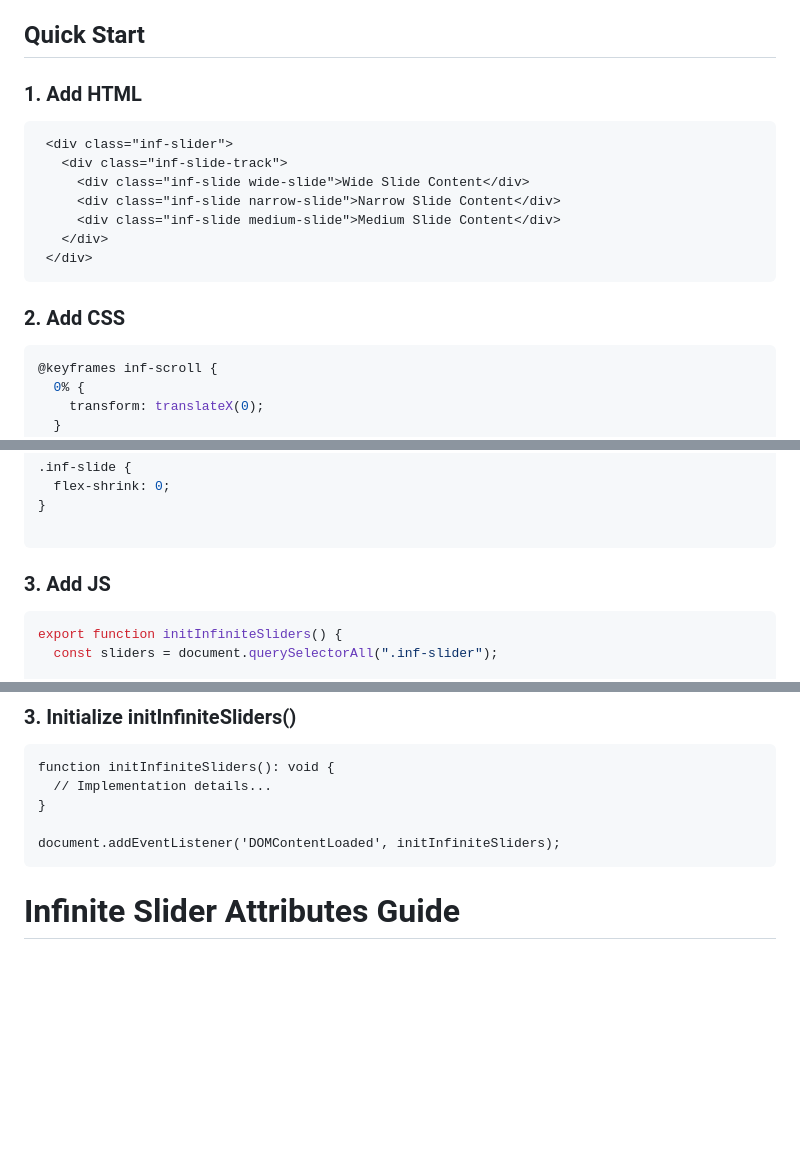
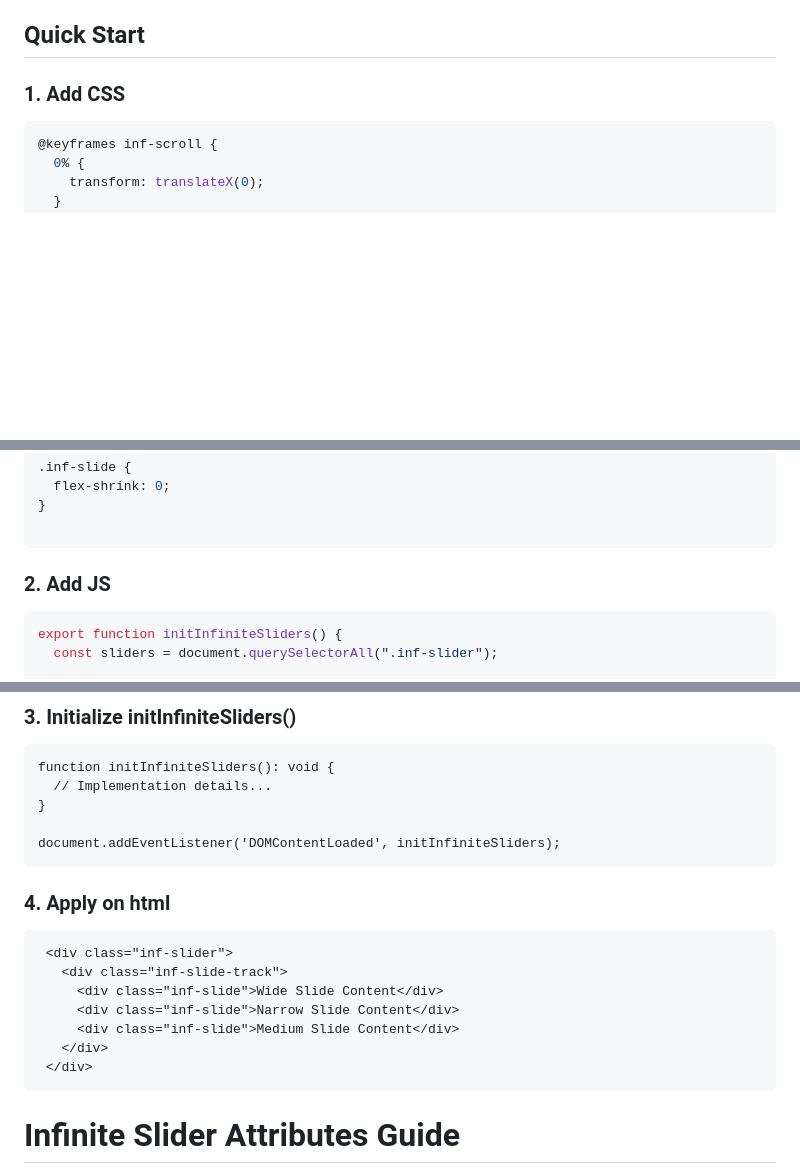
Before and after one commit to rubel-sh/inf-slider, a Markdown page: README.md, 3 parts joined by grey strips. Rendered like a GitHub page; blank space fills up the shorter version.

````diff
--- a/README.md
+++ b/README.md
@@ -4,19 +4,7 @@ A lightweight, customizable infinite scroll slider for web projects.
 
 ## Quick Start
 
-### 1. Add HTML
-
-   ```html
-    <div class="inf-slider">
-      <div class="inf-slide-track">
-        <div class="inf-slide wide-slide">Wide Slide Content</div>
-        <div class="inf-slide narrow-slide">Narrow Slide Content</div>
-        <div class="inf-slide medium-slide">Medium Slide Content</div>
-      </div>
-    </div>
-   ```
-
-### 2. Add CSS
+### 1. Add CSS
 
 ```css
 @keyframes inf-scroll {
@@ -47,7 +35,7 @@ A lightweight, customizable infinite scroll slider for web projects.
 
 ```
 
-### 3. Add JS
+### 2. Add JS
 
 ```js
 export function initInfiniteSliders() {
@@ -124,6 +112,18 @@ function initInfiniteSliders(): void {
 document.addEventListener('DOMContentLoaded', initInfiniteSliders);
 ```
 
+### 4. Apply on html
+
+   ```html
+    <div class="inf-slider">
+      <div class="inf-slide-track">
+        <div class="inf-slide">Wide Slide Content</div>
+        <div class="inf-slide">Narrow Slide Content</div>
+        <div class="inf-slide">Medium Slide Content</div>
+      </div>
+    </div>
+   ```
+
 
 # Infinite Slider Attributes Guide
 
````
